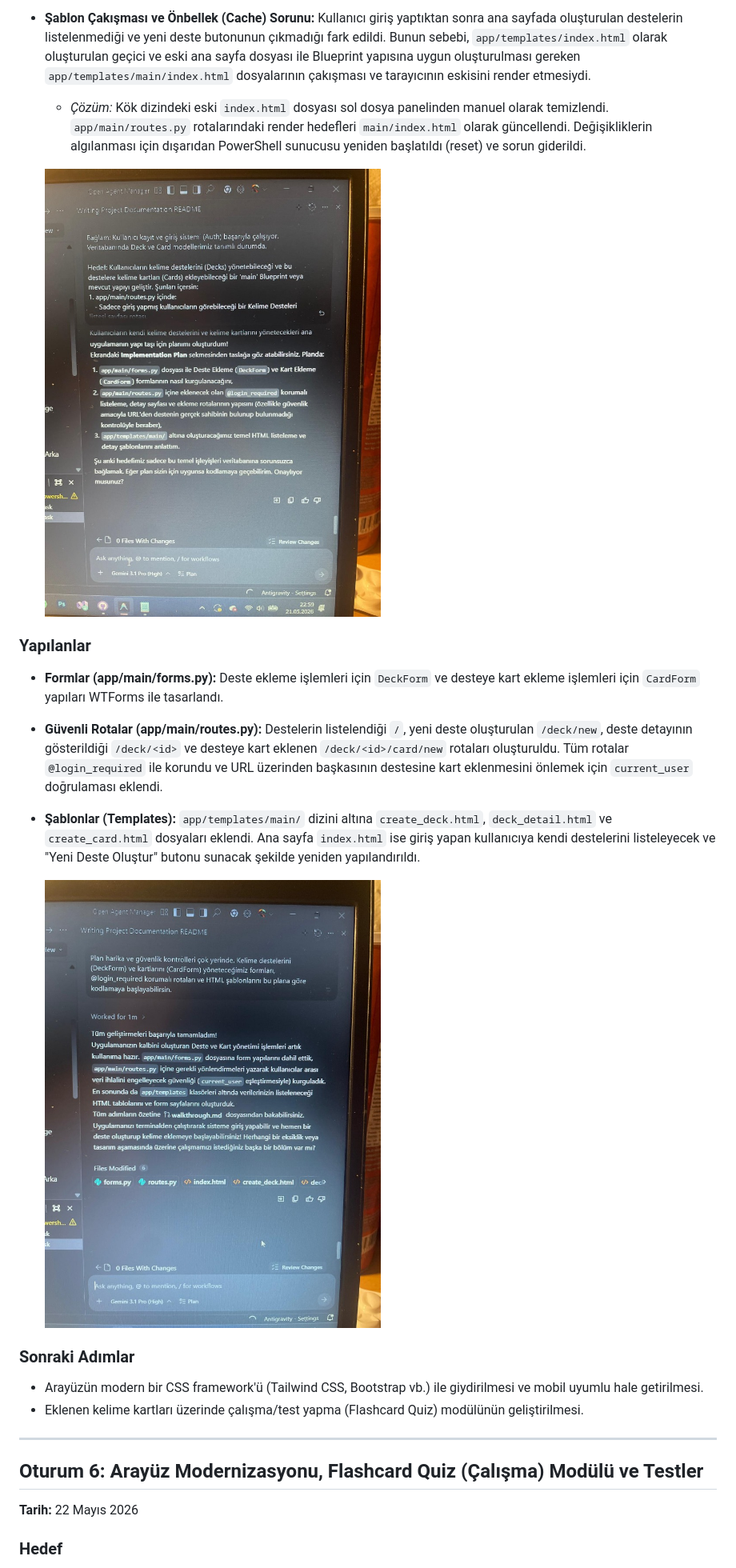
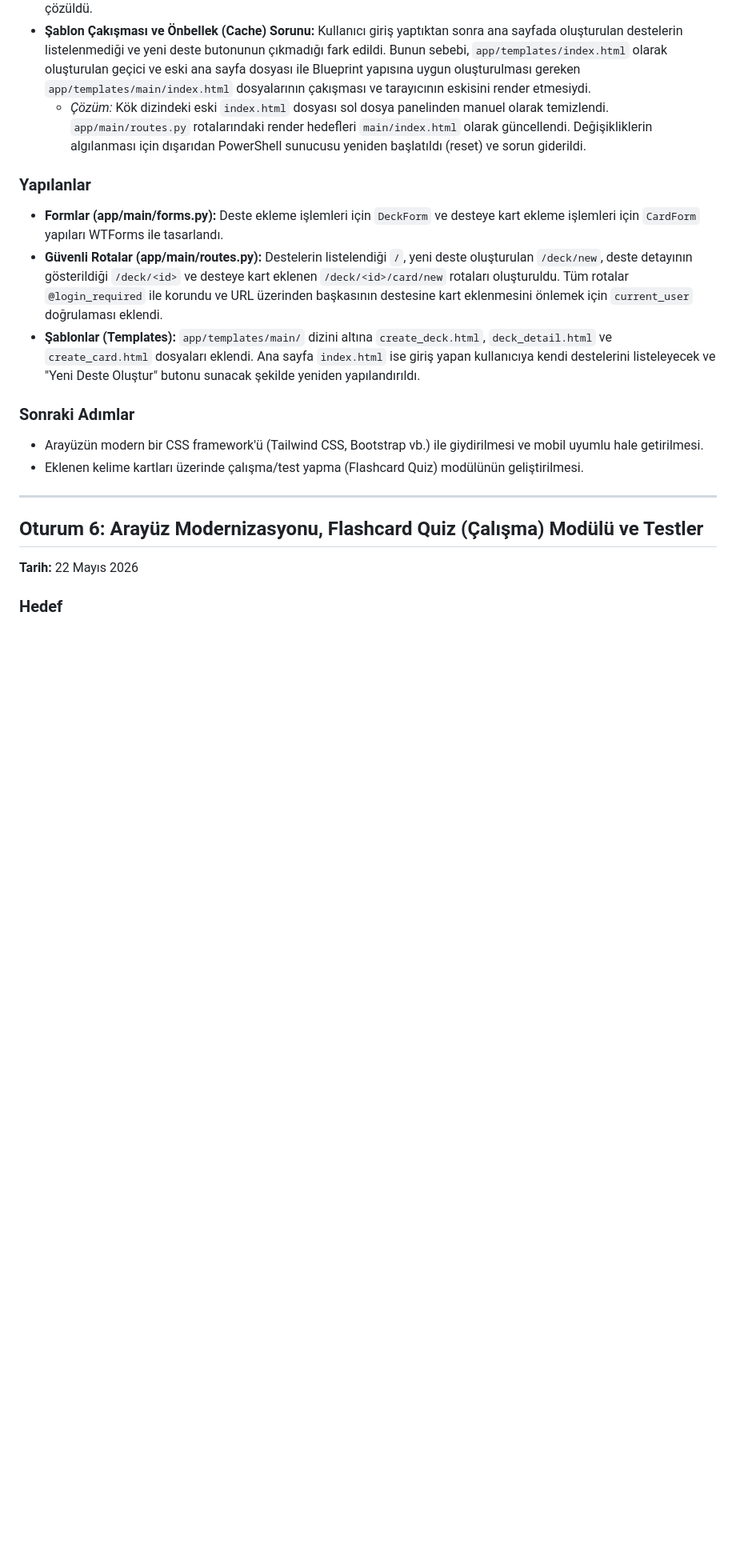
Before and after one commit to asenakuntkir27-cmd/dil-ogrenim-portali-ve-kelime-kartlari, a Markdown page: docs/ai-gunlugu.md, the part around one of its changes. Shown at 80% size. Drawn GitHub-style; blank space fills up the shorter version.

```diff
--- a/docs/ai-gunlugu.md
+++ b/docs/ai-gunlugu.md
@@ -110,14 +108,10 @@ Kullanıcıların kendi kelime destelerini ve kelime kartlarını oluşturup yö
 - **Şablon Çakışması ve Önbellek (Cache) Sorunu:** Kullanıcı giriş yaptıktan sonra ana sayfada oluşturulan destelerin listelenmediği ve yeni deste butonunun çıkmadığı fark edildi. Bunun sebebi, `app/templates/index.html` olarak oluşturulan geçici ve eski ana sayfa dosyası ile Blueprint yapısına uygun oluşturulması gereken `app/templates/main/index.html` dosyalarının çakışması ve tarayıcının eskisini render etmesiydi.
   - *Çözüm:* Kök dizindeki eski `index.html` dosyası sol dosya panelinden manuel olarak temizlendi. `app/main/routes.py` rotalarındaki render hedefleri `main/index.html` olarak güncellendi. Değişikliklerin algılanması için dışarıdan PowerShell sunucusu yeniden başlatıldı (reset) ve sorun giderildi.
-
-  ![Şablon Çakışması ve Önbellek Çözüm Kanıtı](img/oturum5_sablon_hatasi_cozumu.jpg)
 
 ### Yapılanlar
 - **Formlar (app/main/forms.py):** Deste ekleme işlemleri için `DeckForm` ve desteye kart ekleme işlemleri için `CardForm` yapıları WTForms ile tasarlandı.
 - **Güvenli Rotalar (app/main/routes.py):** Destelerin listelendiği `/`, yeni deste oluşturulan `/deck/new`, deste detayının gösterildiği `/deck/<id>` ve desteye kart eklenen `/deck/<id>/card/new` rotaları oluşturuldu. Tüm rotalar `@login_required` ile korundu ve URL üzerinden başkasının destesine kart eklenmesini önlemek için `current_user` doğrulaması eklendi.
 - **Şablonlar (Templates):** `app/templates/main/` dizini altına `create_deck.html`, `deck_detail.html` ve `create_card.html` dosyaları eklendi. Ana sayfa `index.html` ise giriş yapan kullanıcıya kendi destelerini listeleyecek ve "Yeni Deste Oluştur" butonu sunacak şekilde yeniden yapılandırıldı.
-
-  ![Deste ve Kart Yönetimi Entegrasyon Plan ve Başarılı Çalışma](img/oturum5_deste_kart_gelistirme.jpg)
 
 ### Sonraki Adımlar
 - Arayüzün modern bir CSS framework'ü (Tailwind CSS, Bootstrap vb.) ile giydirilmesi ve mobil uyumlu hale getirilmesi.
```
Also changed, not shown: other parts of docs/ai-gunlugu.md (+0 -6 lines).
